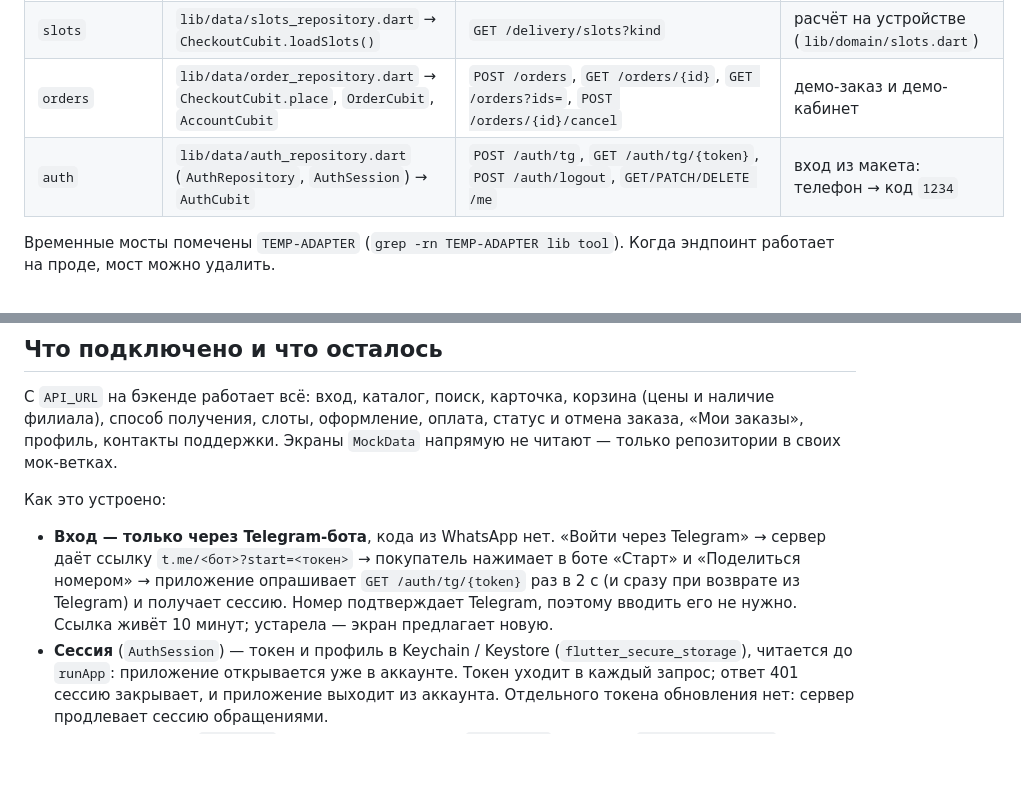
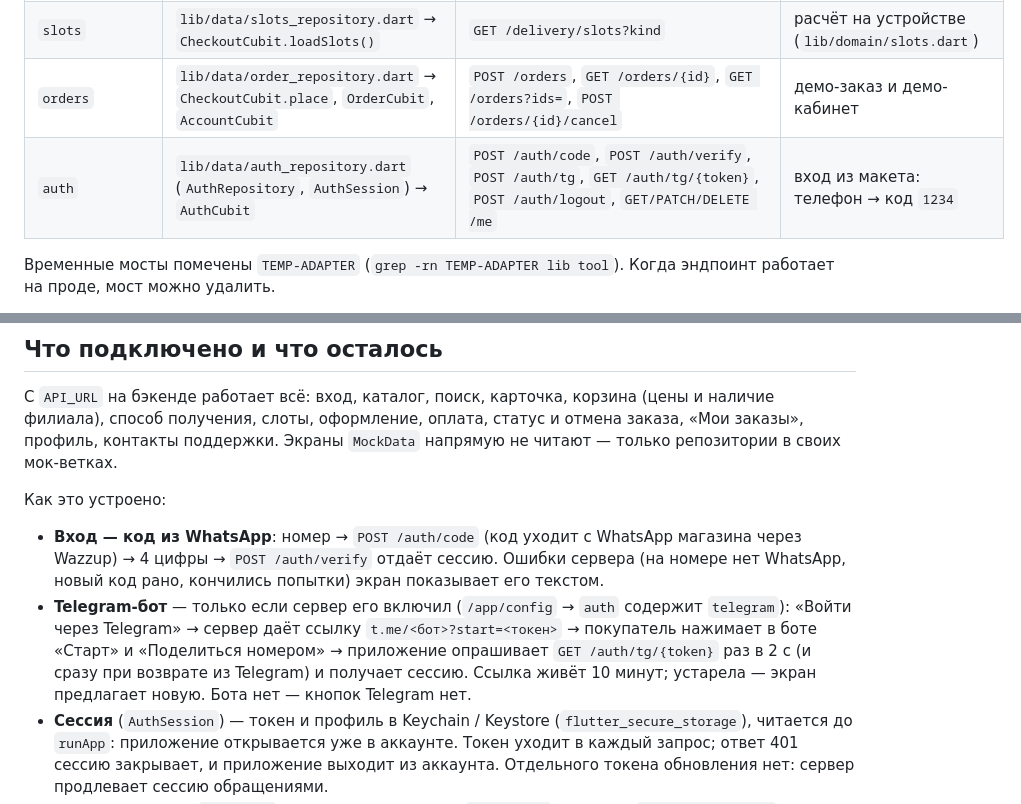
Before and after one commit to bagissatamurat-art/8mart, a Markdown page: AGENTS.md, 2 parts joined by grey strips. Rendered like a GitHub page; blank space fills up the shorter version.

```diff
--- a/AGENTS.md
+++ b/AGENTS.md
@@ -44,7 +44,7 @@ flutter build appbundle --release --dart-define-from-file=env.json
 | `cart` | `lib/data/cart_repository.dart` → `CartCubit.validate()` | `POST /cart/validate` — раскупленное и цены своего филиала | проверки нет |
 | `slots` | `lib/data/slots_repository.dart` → `CheckoutCubit.loadSlots()` | `GET /delivery/slots?kind` | расчёт на устройстве (`lib/domain/slots.dart`) |
 | `orders` | `lib/data/order_repository.dart` → `CheckoutCubit.place`, `OrderCubit`, `AccountCubit` | `POST /orders`, `GET /orders/{id}`, `GET /orders?ids=`, `POST /orders/{id}/cancel` | демо-заказ и демо-кабинет |
-| `auth` | `lib/data/auth_repository.dart` (`AuthRepository`, `AuthSession`) → `AuthCubit` | `POST /auth/tg`, `GET /auth/tg/{token}`, `POST /auth/logout`, `GET/PATCH/DELETE /me` | вход из макета: телефон → код `1234` |
+| `auth` | `lib/data/auth_repository.dart` (`AuthRepository`, `AuthSession`) → `AuthCubit` | `POST /auth/code`, `POST /auth/verify`, `POST /auth/tg`, `GET /auth/tg/{token}`, `POST /auth/logout`, `GET/PATCH/DELETE /me` | вход из макета: телефон → код `1234` |
 
 Временные мосты помечены `TEMP-ADAPTER` (`grep -rn TEMP-ADAPTER lib tool`). Когда эндпоинт работает на проде, мост можно удалить.
 
@@ -56,7 +56,8 @@ flutter build appbundle --release --dart-define-from-file=env.json
 
 Как это устроено:
 
-- **Вход — только через Telegram-бота**, кода из WhatsApp нет. «Войти через Telegram» → сервер даёт ссылку `t.me/<бот>?start=<токен>` → покупатель нажимает в боте «Старт» и «Поделиться номером» → приложение опрашивает `GET /auth/tg/{token}` раз в 2 с (и сразу при возврате из Telegram) и получает сессию. Номер подтверждает Telegram, поэтому вводить его не нужно. Ссылка живёт 10 минут; устарела — экран предлагает новую.
+- **Вход — код из WhatsApp**: номер → `POST /auth/code` (код уходит с WhatsApp магазина через Wazzup) → 4 цифры → `POST /auth/verify` отдаёт сессию. Ошибки сервера (на номере нет WhatsApp, новый код рано, кончились попытки) экран показывает его текстом.
+- **Telegram-бот** — только если сервер его включил (`/app/config` → `auth` содержит `telegram`): «Войти через Telegram» → сервер даёт ссылку `t.me/<бот>?start=<токен>` → покупатель нажимает в боте «Старт» и «Поделиться номером» → приложение опрашивает `GET /auth/tg/{token}` раз в 2 с (и сразу при возврате из Telegram) и получает сессию. Ссылка живёт 10 минут; устарела — экран предлагает новую. Бота нет — кнопок Telegram нет.
 - **Сессия** (`AuthSession`) — токен и профиль в Keychain / Keystore (`flutter_secure_storage`), читается до `runApp`: приложение открывается уже в аккаунте. Токен уходит в каждый запрос; ответ 401 сессию закрывает, и приложение выходит из аккаунта. Отдельного токена обновления нет: сервер продлевает сессию обращениями.
 - **Профиль**: имя — `PATCH /me`, удаление аккаунта — `DELETE /me`, выход — `POST /auth/logout`. Номер телефона — тот, что подтвердил Telegram; сменить его можно только новым входом, поэтому кнопки «Изменить» с бэкендом нет.
 - **Заказ** создаётся с телефоном получателя из оформления; сервер сам определяет филиал, цены и стоимость доставки и привязывает заказ к вошедшему покупателю. В корзине лежат место получения для сервера: `cityId`, `pointId` (самовывоз) или `lat`/`lng` (доставка).
```
Also changed, not shown: docs/PRODUCTION_READINESS.md (+13 -9 lines).
